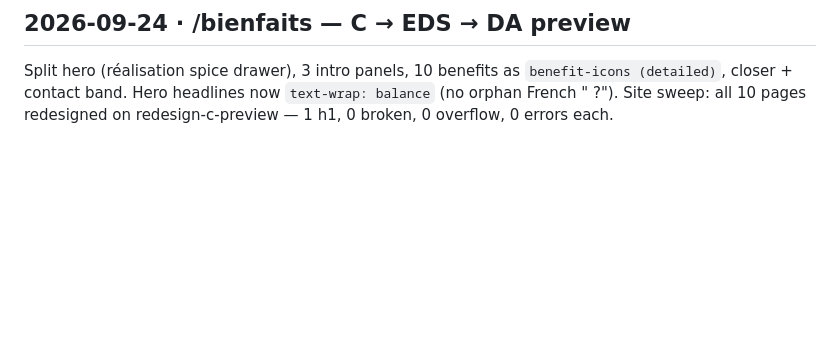
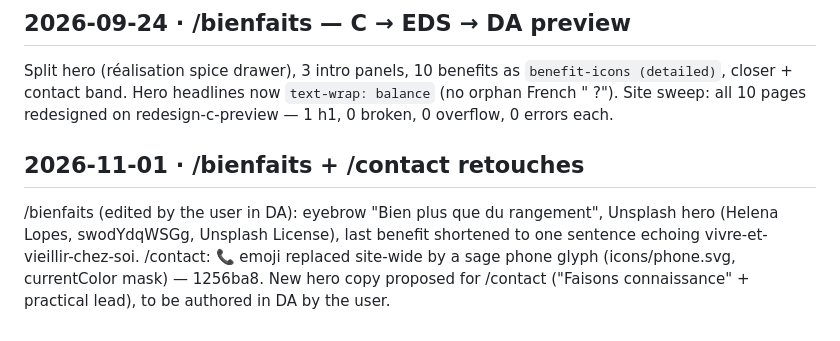
Before and after one commit to gknobloch/www-celinek-org, a Markdown page: stardust/journal.md, the part around the change. Drawn GitHub-style; blank space fills up the shorter version.

Commit message:
stardust: journal — /bienfaits + /contact retouches
Co-Authored-By: Claude Opus 5.5 <noreply@anthropic.com>

```diff
--- a/stardust/journal.md
+++ b/stardust/journal.md
@@ -142,3 +142,9 @@ redesigned, 1 h1 / 0 broken / 0 overflow / 0 console errors each. Remaining old-
 Split hero (réalisation spice drawer), 3 intro panels, 10 benefits as `benefit-icons (detailed)`,
 closer + contact band. Hero headlines now `text-wrap: balance` (no orphan French " ?").
 Site sweep: all 10 pages redesigned on redesign-c-preview — 1 h1, 0 broken, 0 overflow, 0 errors each.
+
+## 2026-11-01 · /bienfaits + /contact retouches
+/bienfaits (edited by the user in DA): eyebrow "Bien plus que du rangement", Unsplash hero (Helena Lopes,
+swodYdqWSGg, Unsplash License), last benefit shortened to one sentence echoing vivre-et-vieillir-chez-soi.
+/contact: 📞 emoji replaced site-wide by a sage phone glyph (icons/phone.svg, currentColor mask) — 1256ba8.
+New hero copy proposed for /contact ("Faisons connaissance" + practical lead), to be authored in DA by the user.
```
